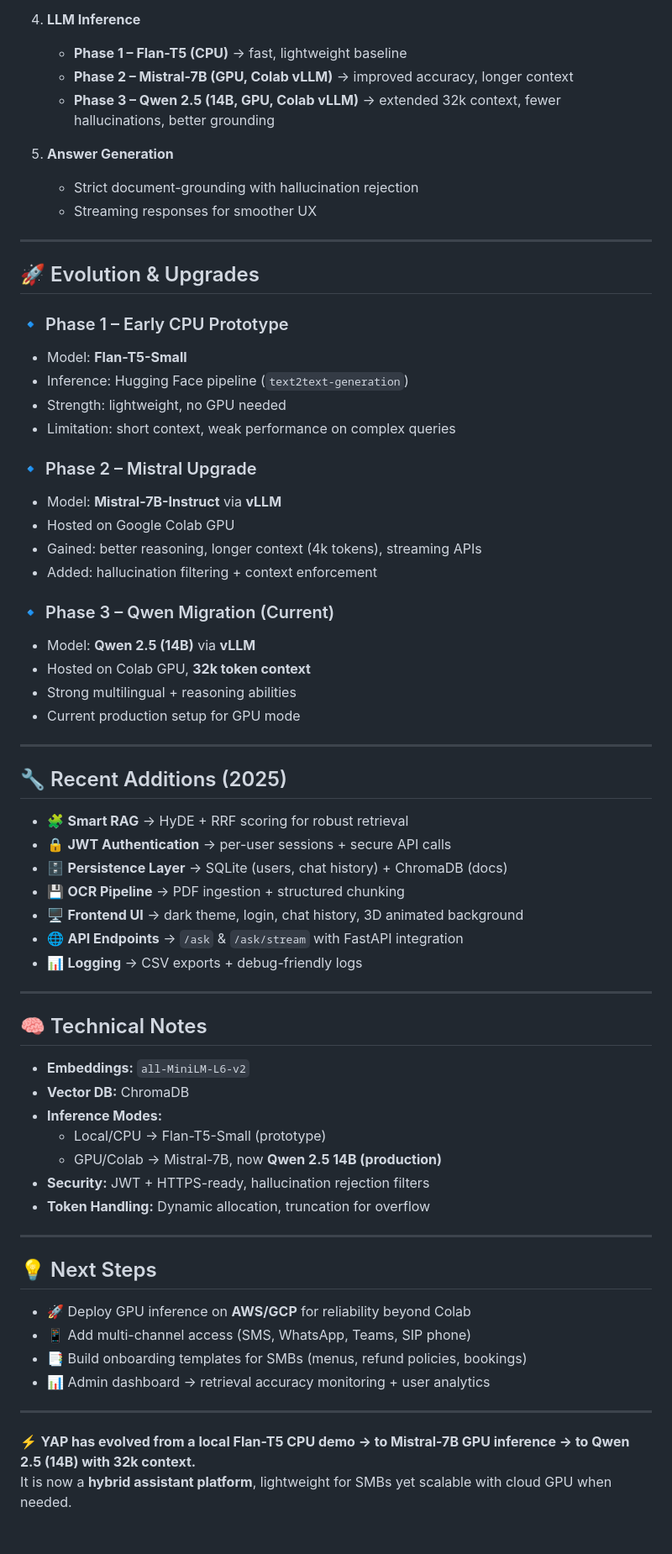
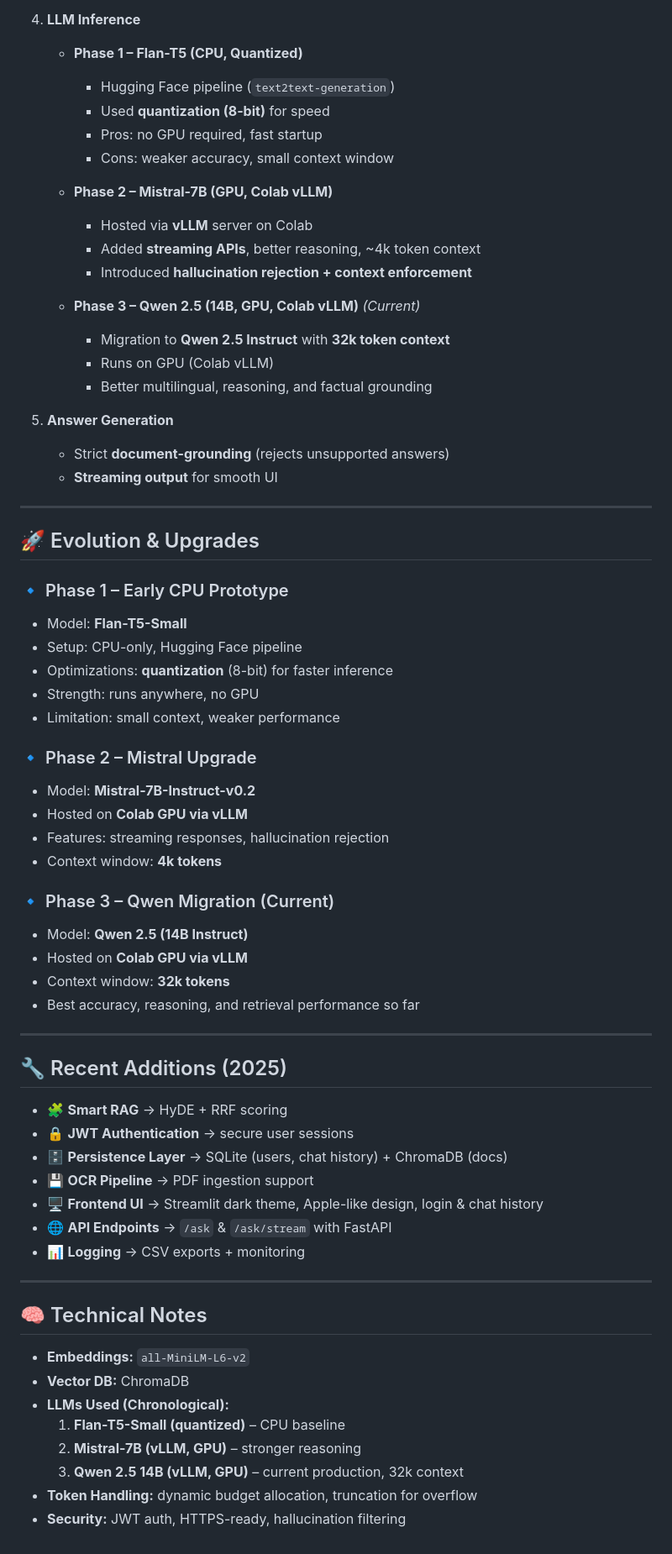
Before and after one commit to Changer0001/YAP-Your-AI-Partner, a Markdown page: README.md, the part around the change printed below. Shown: that part at 84% size. Rendered like a GitHub page.

```diff
--- a/README.md
+++ b/README.md
@@ -37,13 +37,25 @@ It runs **locally on CPU** or can scale to **GPU inference servers** for advance
    - Adaptive thresholding to filter irrelevant chunks
 
 4. **LLM Inference**
-   - **Phase 1 – Flan-T5 (CPU)** → fast, lightweight baseline
-   - **Phase 2 – Mistral-7B (GPU, Colab vLLM)** → improved accuracy, longer context
-   - **Phase 3 – Qwen 2.5 (14B, GPU, Colab vLLM)** → extended 32k context, fewer hallucinations, better grounding
+   - **Phase 1 – Flan-T5 (CPU, Quantized)**
+     - Hugging Face pipeline (`text2text-generation`)
+     - Used **quantization (8-bit)** for speed
+     - Pros: no GPU required, fast startup
+     - Cons: weaker accuracy, small context window
+
+   - **Phase 2 – Mistral-7B (GPU, Colab vLLM)**
+     - Hosted via **vLLM** server on Colab
+     - Added **streaming APIs**, better reasoning, ~4k token context
+     - Introduced **hallucination rejection + context enforcement**
+
+   - **Phase 3 – Qwen 2.5 (14B, GPU, Colab vLLM)** *(Current)*
+     - Migration to **Qwen 2.5 Instruct** with **32k token context**
+     - Runs on GPU (Colab vLLM)
+     - Better multilingual, reasoning, and factual grounding
 
 5. **Answer Generation**
-   - Strict document-grounding with hallucination rejection
-   - Streaming responses for smoother UX
+   - Strict **document-grounding** (rejects unsupported answers)
+   - **Streaming output** for smooth UI
 
 ---
 
@@ -51,53 +63,42 @@ It runs **locally on CPU** or can scale to **GPU inference servers** for advance
 
 ### 🔹 Phase 1 – Early CPU Prototype
 - Model: **Flan-T5-Small**
-- Inference: Hugging Face pipeline (`text2text-generation`)
-- Strength: lightweight, no GPU needed
-- Limitation: short context, weak performance on complex queries
+- Setup: CPU-only, Hugging Face pipeline
+- Optimizations: **quantization** (8-bit) for faster inference
+- Strength: runs anywhere, no GPU
+- Limitation: small context, weaker performance
 
 ### 🔹 Phase 2 – Mistral Upgrade
-- Model: **Mistral-7B-Instruct** via **vLLM**
-- Hosted on Google Colab GPU
-- Gained: better reasoning, longer context (4k tokens), streaming APIs
-- Added: hallucination filtering + context enforcement
+- Model: **Mistral-7B-Instruct-v0.2**
+- Hosted on **Colab GPU via vLLM**
+- Features: streaming responses, hallucination rejection
+- Context window: **4k tokens**
 
 ### 🔹 Phase 3 – Qwen Migration (Current)
-- Model: **Qwen 2.5 (14B)** via **vLLM**
-- Hosted on Colab GPU, **32k token context**
-- Strong multilingual + reasoning abilities
-- Current production setup for GPU mode
+- Model: **Qwen 2.5 (14B Instruct)**
+- Hosted on **Colab GPU via vLLM**
+- Context window: **32k tokens**
+- Best accuracy, reasoning, and retrieval performance so far
 
 ---
 
 ## 🔧 Recent Additions (2025)
-- 🧩 **Smart RAG** → HyDE + RRF scoring for robust retrieval
-- 🔒 **JWT Authentication** → per-user sessions + secure API calls
+- 🧩 **Smart RAG** → HyDE + RRF scoring
+- 🔒 **JWT Authentication** → secure user sessions
 - 🗄 **Persistence Layer** → SQLite (users, chat history) + ChromaDB (docs)
-- 💾 **OCR Pipeline** → PDF ingestion + structured chunking
-- 🖥 **Frontend UI** → dark theme, login, chat history, 3D animated background
-- 🌐 **API Endpoints** → `/ask` & `/ask/stream` with FastAPI integration
-- 📊 **Logging** → CSV exports + debug-friendly logs
+- 💾 **OCR Pipeline** → PDF ingestion support
+- 🖥 **Frontend UI** → Streamlit dark theme, Apple-like design, login & chat history
+- 🌐 **API Endpoints** → `/ask` & `/ask/stream` with FastAPI
+- 📊 **Logging** → CSV exports + monitoring
 
 ---
 
 ## 🧠 Technical Notes
 - **Embeddings:** `all-MiniLM-L6-v2`
 - **Vector DB:** ChromaDB
-- **Inference Modes:**
-  - Local/CPU → Flan-T5-Small (prototype)
-  - GPU/Colab → Mistral-7B, now **Qwen 2.5 14B (production)**
-- **Security:** JWT + HTTPS-ready, hallucination rejection filters
-- **Token Handling:** Dynamic allocation, truncation for overflow
-
----
-
-## 💡 Next Steps
-- 🚀 Deploy GPU inference on **AWS/GCP** for reliability beyond Colab
-- 📱 Add multi-channel access (SMS, WhatsApp, Teams, SIP phone)
-- 📑 Build onboarding templates for SMBs (menus, refund policies, bookings)
-- 📊 Admin dashboard → retrieval accuracy monitoring + user analytics
-
----
-
-⚡ **YAP has evolved from a local Flan-T5 CPU demo → to Mistral-7B GPU inference → to Qwen 2.5 (14B) with 32k context.**
-It is now a **hybrid assistant platform**, lightweight for SMBs yet scalable with cloud GPU when needed.
+- **LLMs Used (Chronological):**
+  1. **Flan-T5-Small (quantized)** – CPU baseline
+  2. **Mistral-7B (vLLM, GPU)** – stronger reasoning
+  3. **Qwen 2.5 14B (vLLM, GPU)** – current production, 32k context
+- **Token Handling:** dynamic budget allocation, truncation for overflow
+- **Security:** JWT auth, HTTPS-ready, hallucination filtering
```
Also changed, not shown: other parts of README.md (+4 -4 lines).
